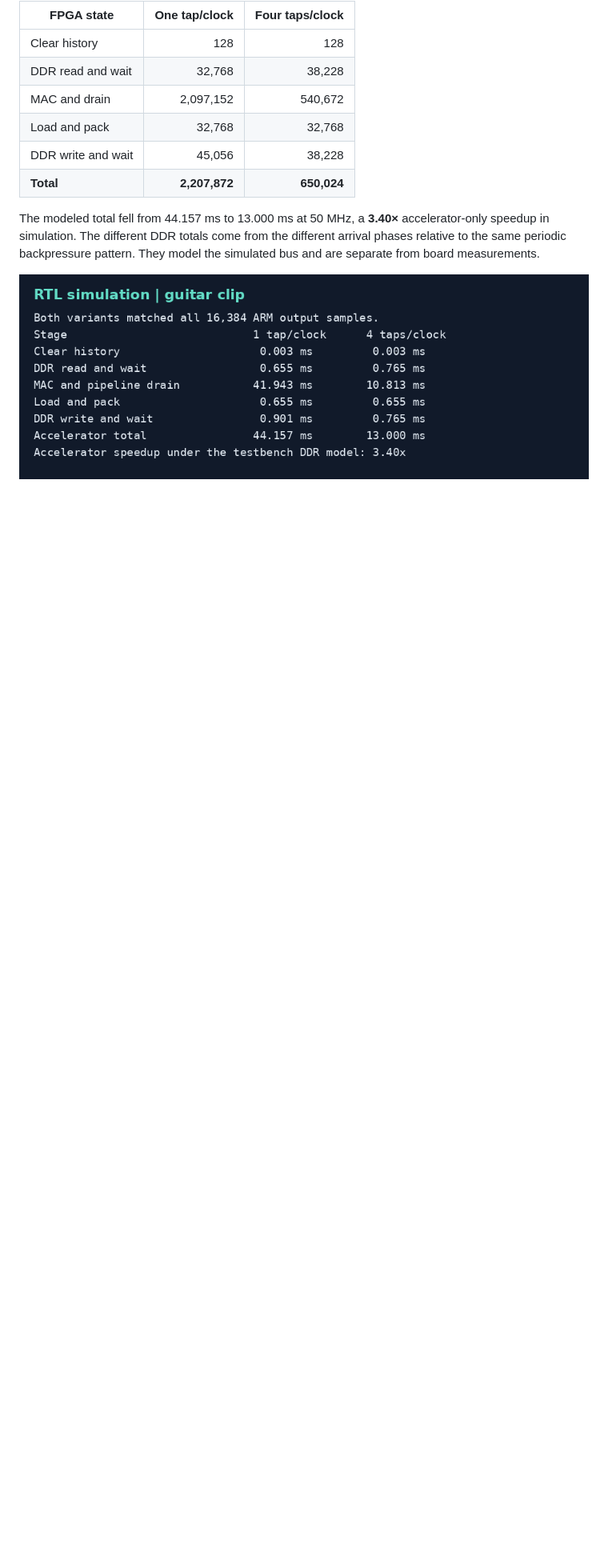
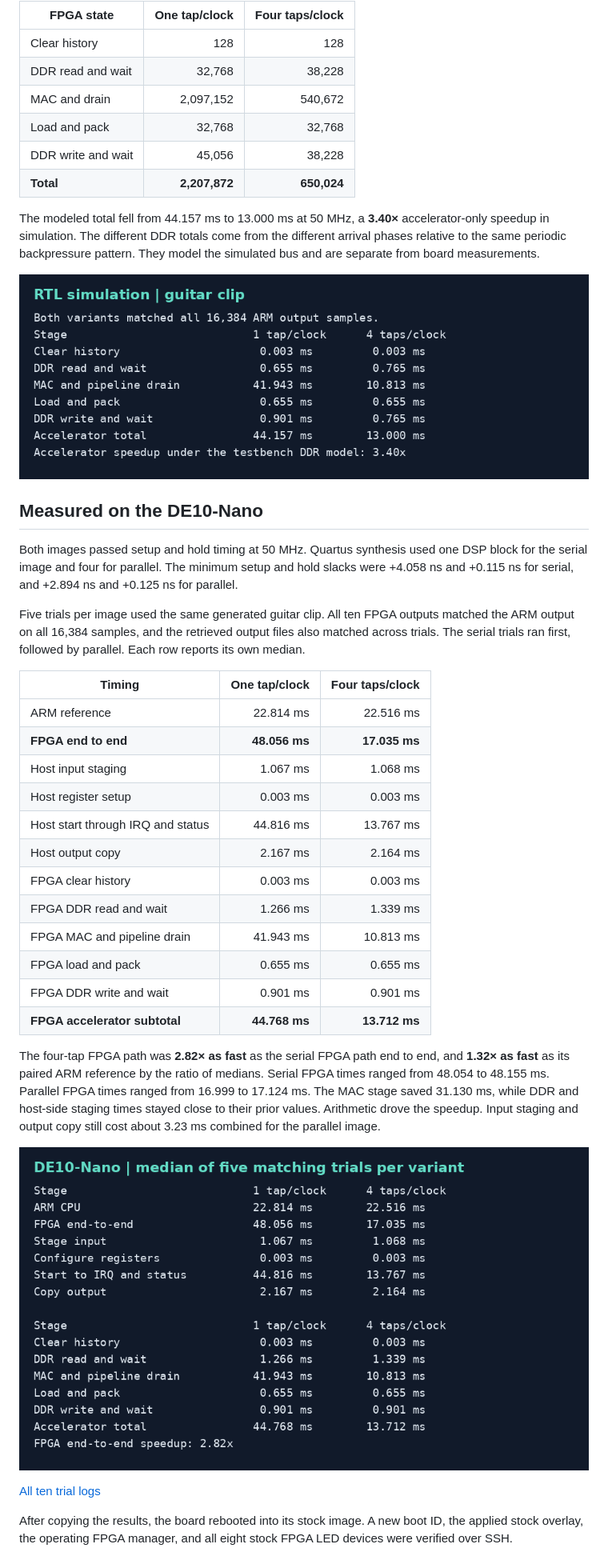
Before and after one commit to abatt01/de10-nano-guitar-fir, a Markdown page: docs/fir-profiling.md, the part around the change. Shown at 80% size. GitHub-like rendering; pictures changed too: docs/fir-profiling-board.png (added); blank space fills up the shorter version.

Commit message:
Record live FPGA phase timings and four-tap speedup

```diff
--- a/docs/fir-profiling.md
+++ b/docs/fir-profiling.md
@@ -36,3 +36,46 @@ different arrival phases relative to the same periodic backpressure pattern.
 They model the simulated bus and are separate from board measurements.
 
 ![RTL timing capture](fir-profiling-rtl.png)
+
+## Measured on the DE10-Nano
+
+Both images passed setup and hold timing at 50 MHz. Quartus synthesis used
+one DSP block for the serial image and four for parallel. The minimum setup
+and hold slacks were +4.058 ns and +0.115 ns for serial, and +2.894 ns and
++0.125 ns for parallel.
+
+Five trials per image used the same generated guitar clip. All ten FPGA outputs
+matched the ARM output on all 16,384 samples, and the retrieved output files
+also matched across trials. The serial trials ran first, followed by parallel.
+Each row reports its own median.
+
+| Timing | One tap/clock | Four taps/clock |
+| --- | ---: | ---: |
+| ARM reference | 22.814 ms | 22.516 ms |
+| **FPGA end to end** | **48.056 ms** | **17.035 ms** |
+| Host input staging | 1.067 ms | 1.068 ms |
+| Host register setup | 0.003 ms | 0.003 ms |
+| Host start through IRQ and status | 44.816 ms | 13.767 ms |
+| Host output copy | 2.167 ms | 2.164 ms |
+| FPGA clear history | 0.003 ms | 0.003 ms |
+| FPGA DDR read and wait | 1.266 ms | 1.339 ms |
+| FPGA MAC and pipeline drain | 41.943 ms | 10.813 ms |
+| FPGA load and pack | 0.655 ms | 0.655 ms |
+| FPGA DDR write and wait | 0.901 ms | 0.901 ms |
+| **FPGA accelerator subtotal** | **44.768 ms** | **13.712 ms** |
+
+The four-tap FPGA path was **2.82× as fast** as the serial FPGA path end to
+end, and **1.32× as fast** as its paired ARM reference by the ratio of medians.
+Serial FPGA times ranged from 48.054 to 48.155 ms. Parallel FPGA times ranged
+from 16.999 to 17.124 ms. The MAC stage saved 31.130 ms, while DDR and
+host-side staging times stayed close to their prior values. Arithmetic drove
+the speedup. Input staging and output copy still cost about 3.23 ms combined
+for the parallel image.
+
+![Board timing capture](fir-profiling-board.png)
+
+[All ten trial logs](fir-profiling-board-trials.txt)
+
+After copying the results, the board rebooted into its stock image. A new boot
+ID, the applied stock overlay, the operating FPGA manager, and all eight stock
+FPGA LED devices were verified over SSH.
```
Also changed, not shown: 4 other files.
